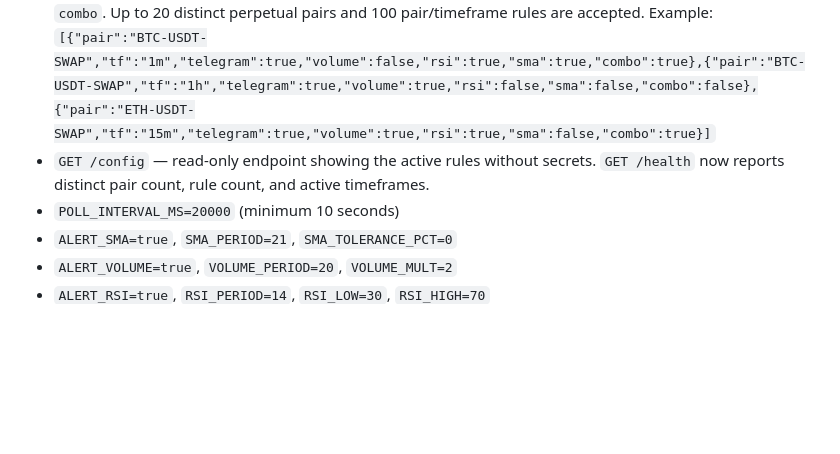
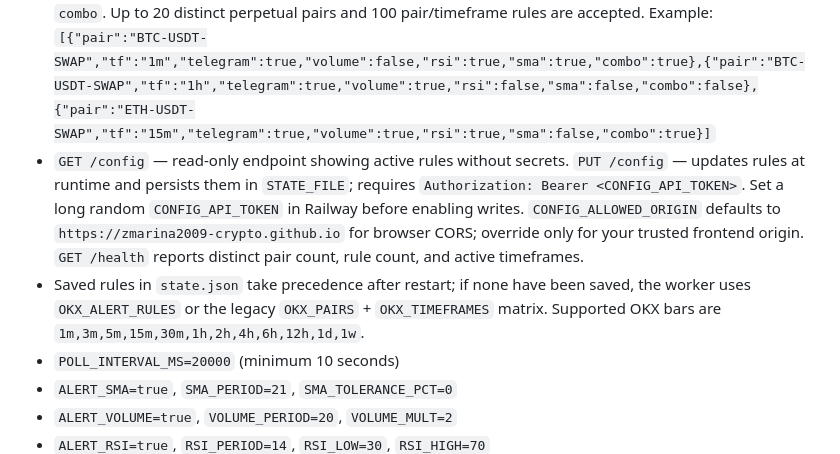
Before and after one commit to zmarina2009-crypto/okx-signal, a Markdown page: telegram-worker/README.md, the part around the change. Drawn GitHub-style; blank space fills up the shorter version.

Commit message:
Document authenticated runtime alert configuration

```diff
--- a/telegram-worker/README.md
+++ b/telegram-worker/README.md
@@ -32,7 +32,8 @@ Create a Railway service from this repository and set the service root directory
 - `OKX_TIMEFRAMES=1m,5m,15m,1h,4h`
 - `OKX_ALERT_RULES` — optional JSON array for independent pair/timeframe rules (overrides the pair/timeframe matrix above). Each item supports `pair`, `tf`, and booleans `telegram`, `volume`, `rsi`, `sma`, `combo`. Up to 20 distinct perpetual pairs and 100 pair/timeframe rules are accepted.
   Example: `[{"pair":"BTC-USDT-SWAP","tf":"1m","telegram":true,"volume":false,"rsi":true,"sma":true,"combo":true},{"pair":"BTC-USDT-SWAP","tf":"1h","telegram":true,"volume":true,"rsi":false,"sma":false,"combo":false},{"pair":"ETH-USDT-SWAP","tf":"15m","telegram":true,"volume":true,"rsi":true,"sma":false,"combo":true}]`
-- `GET /config` — read-only endpoint showing the active rules without secrets. `GET /health` now reports distinct pair count, rule count, and active timeframes.
+- `GET /config` — read-only endpoint showing active rules without secrets. `PUT /config` — updates rules at runtime and persists them in `STATE_FILE`; requires `Authorization: Bearer <CONFIG_API_TOKEN>`. Set a long random `CONFIG_API_TOKEN` in Railway before enabling writes. `CONFIG_ALLOWED_ORIGIN` defaults to `https://zmarina2009-crypto.github.io` for browser CORS; override only for your trusted frontend origin. `GET /health` reports distinct pair count, rule count, and active timeframes.
+- Saved rules in `state.json` take precedence after restart; if none have been saved, the worker uses `OKX_ALERT_RULES` or the legacy `OKX_PAIRS` + `OKX_TIMEFRAMES` matrix. Supported OKX bars are `1m,3m,5m,15m,30m,1h,2h,4h,6h,12h,1d,1w`.
 - `POLL_INTERVAL_MS=20000` (minimum 10 seconds)
 - `ALERT_SMA=true`, `SMA_PERIOD=21`, `SMA_TOLERANCE_PCT=0`
 - `ALERT_VOLUME=true`, `VOLUME_PERIOD=20`, `VOLUME_MULT=2`
```
